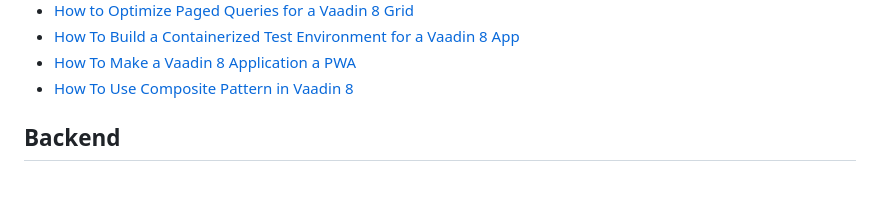
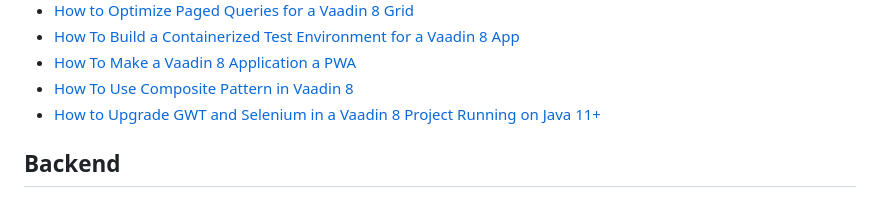
Before and after one commit to TatuLund/vaadin-create23, a Markdown page: README.md, the part around the change. Drawn GitHub-style.

Commit message:
Update PRD and README

```diff
--- a/README.md
+++ b/README.md
@@ -38,6 +38,7 @@ As a result, the project has a wiki that collects practical notes, examples, and
 - [How To Build a Containerized Test Environment for a Vaadin 8 App](https://github.com/TatuLund/vaadin-create23/wiki/How-To-Build-a-Containerized-Test-Environment-for-a-Vaadin-8-App)
 - [How To Make a Vaadin 8 Application a PWA](https://github.com/TatuLund/vaadin-create23/wiki/How-To-Make-a-Vaadin-8-Application-a-PWA)
 - [How To Use Composite Pattern in Vaadin 8](https://github.com/TatuLund/vaadin-create23/wiki/How-To-Use-Composite-Pattern-in-Vaadin-8)
+- [How to Upgrade GWT and Selenium in a Vaadin 8 Project Running on Java 11+](https://github.com/TatuLund/vaadin-create23/wiki/How-to-Upgrade-GWT-and-Selenium-in-a-Vaadin-8-Project-Running-on-Java-11-)
 
 ## Backend
 
```
Also changed, not shown: docs/VaadinCreate.PRD.md (+12 -1 lines).
